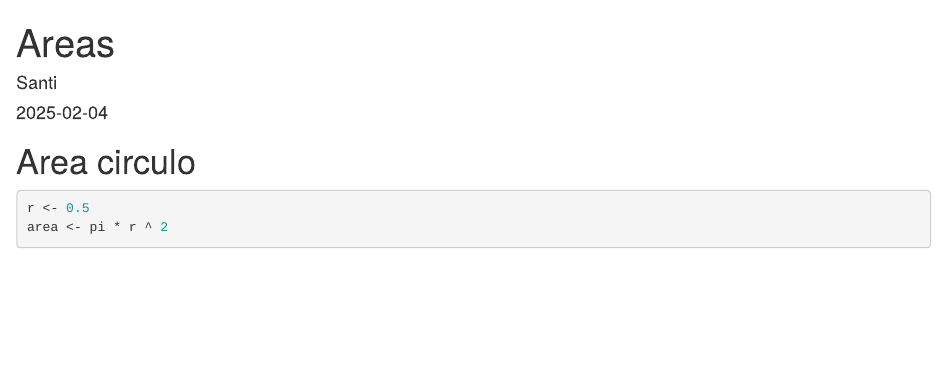
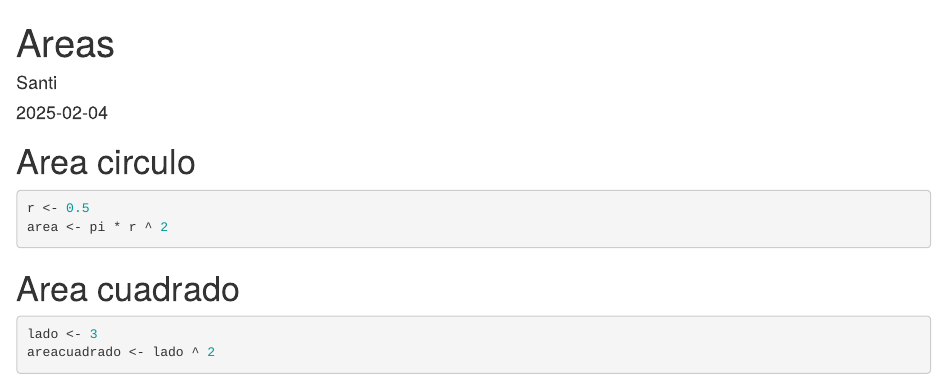
Before and after one commit to carmart4/EjemploControlVersiones, an R Markdown document (Areas.Rmd): the page in a window 1100 px wide, from its top. Rendered offline with R 4.5, knitr and Pandoc, with nearby package versions.

Commit message:
Añadi el area del cuadrado

````diff
--- a/Areas.Rmd
+++ b/Areas.Rmd
@@ -16,3 +16,11 @@ r <- 0.5
 area <- pi * r ^ 2
 
 ```
+
+# Area cuadrado
+
+```{r}
+lado <- 3
+areacuadrado <- lado ^ 2
+
+```
````
